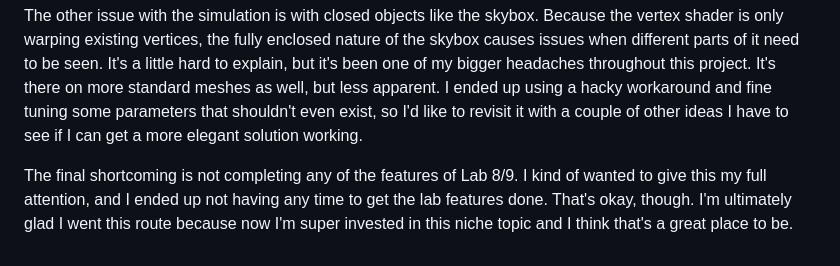
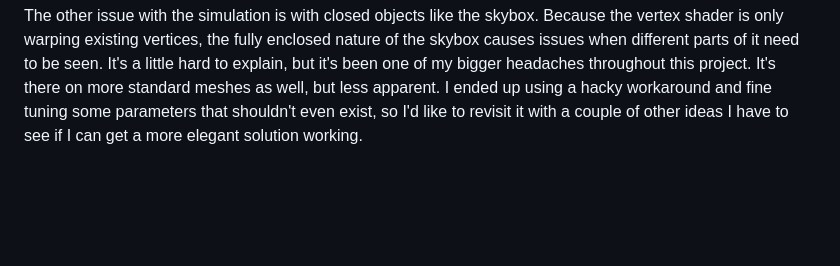
Before and after one commit to EmuMan/black-hole-rasterizer, a Markdown page: README.md, the part around the change. GitHub-like rendering; blank space fills up the shorter version.

```diff
--- a/README.md
+++ b/README.md
@@ -84,8 +84,3 @@ my bigger headaches throughout this project. It's there on more standard meshes
 apparent. I ended up using a hacky workaround and fine tuning some parameters that shouldn't even
 exist, so I'd like to revisit it with a couple of other ideas I have to see if I can get a more
 elegant solution working.
-
-The final shortcoming is not completing any of the features of Lab 8/9. I kind of wanted to give
-this my full attention, and I ended up not having any time to get the lab features done. That's
-okay, though. I'm ultimately glad I went this route because now I'm super invested in this niche
-topic and I think that's a great place to be.
```
